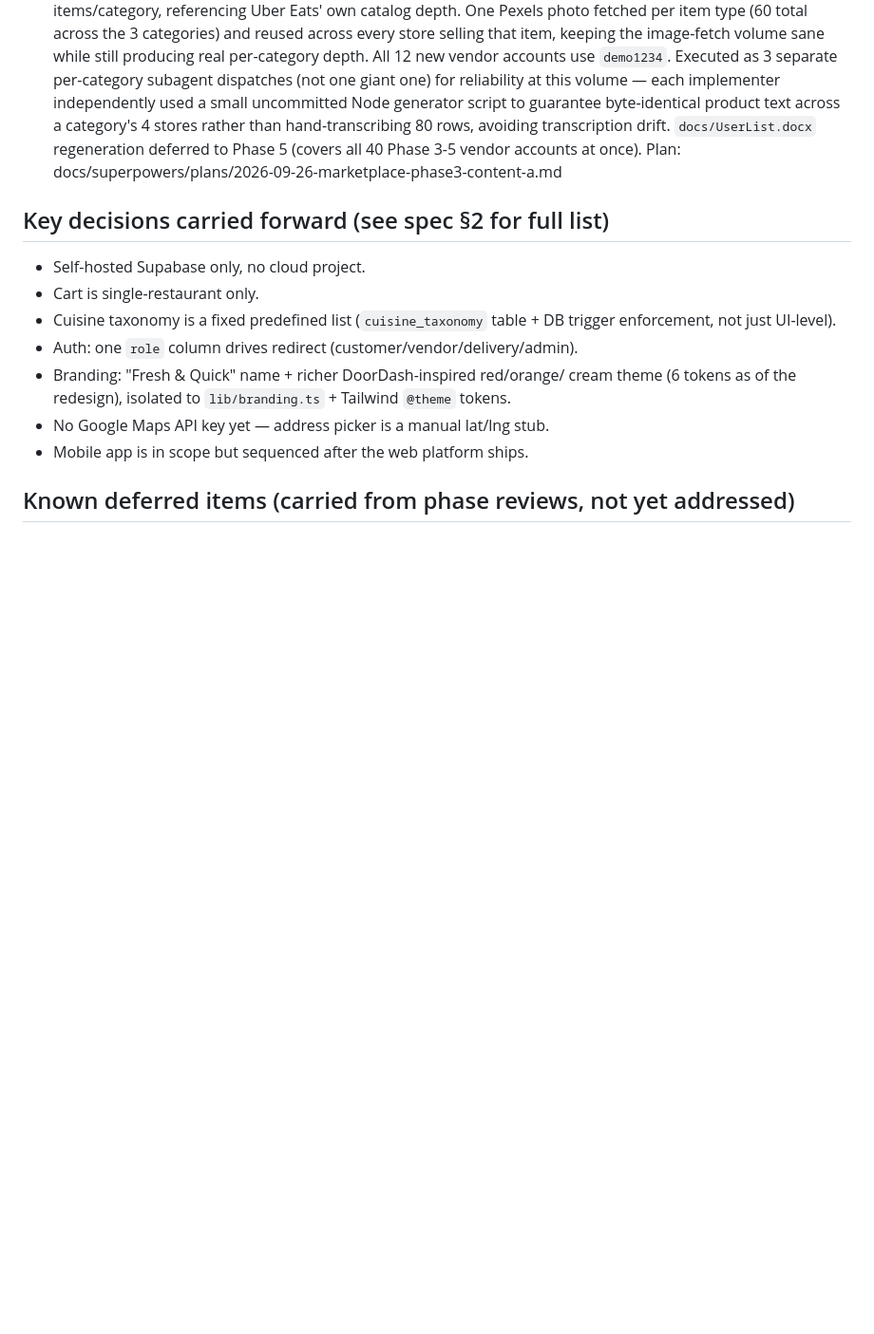
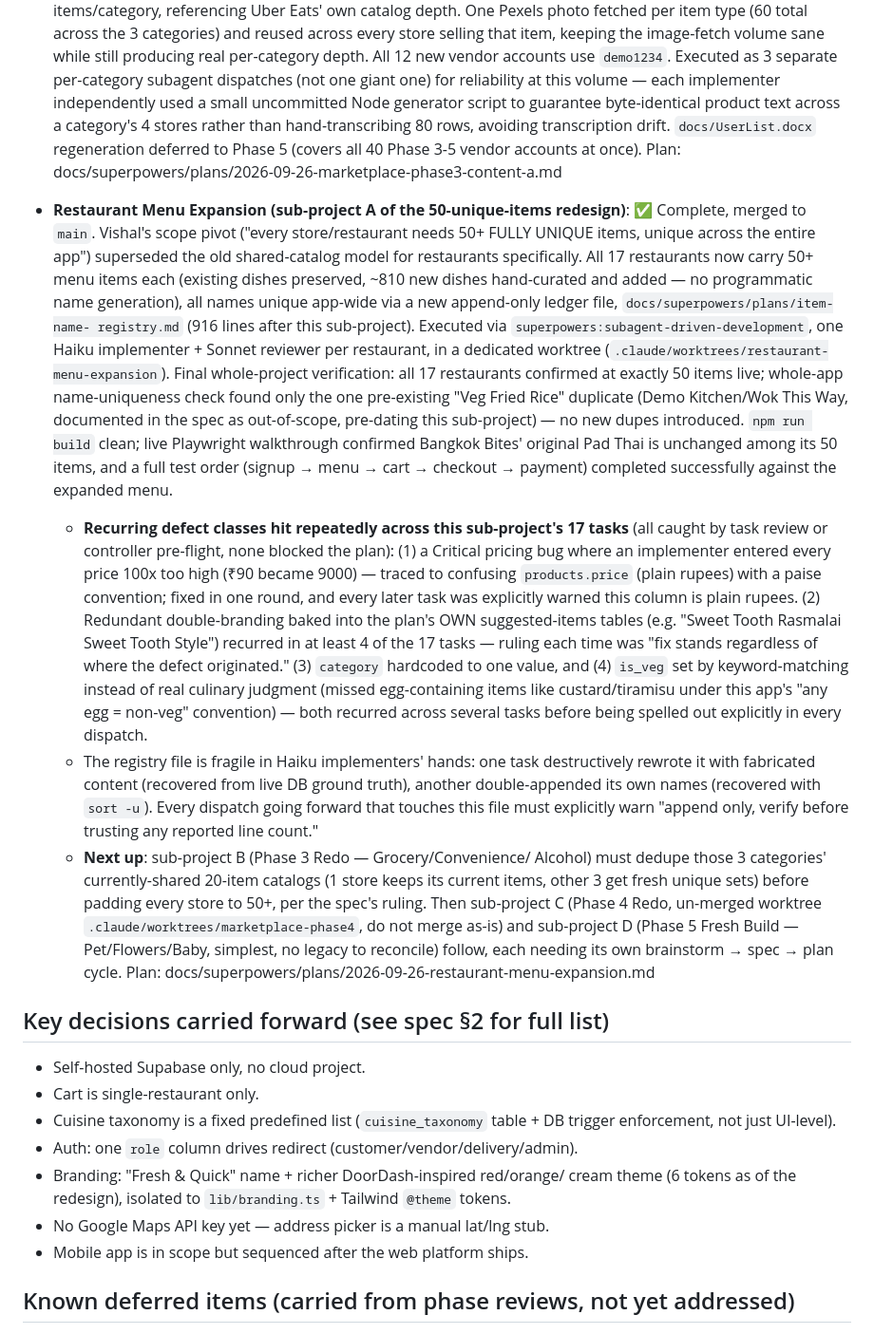
Before and after one commit to vishalshah737704/Fresh-Quick, a Markdown page: MEMORY.md, the part around the change. Shown at 95% size. GitHub-like rendering; blank space fills up the shorter version.

Commit message:
docs: record restaurant menu expansion completion (sub-project A)
Co-Authored-By: Claude Sonnet 5 <noreply@anthropic.com>

```diff
--- a/MEMORY.md
+++ b/MEMORY.md
@@ -758,6 +758,58 @@ Claude at the start of work in this repo per project CLAUDE.md.
   Phase 5 (covers all 40 Phase 3-5 vendor accounts at once).
   Plan: docs/superpowers/plans/2026-09-26-marketplace-phase3-content-a.md
 
+- **Restaurant Menu Expansion (sub-project A of the 50-unique-items
+  redesign)**: ✅ Complete, merged to `main`. Vishal's scope pivot
+  ("every store/restaurant needs 50+ FULLY UNIQUE items, unique across
+  the entire app") superseded the old shared-catalog model for
+  restaurants specifically. All 17 restaurants now carry 50+ menu items
+  each (existing dishes preserved, ~810 new dishes hand-curated and
+  added — no programmatic name generation), all names unique app-wide
+  via a new append-only ledger file, `docs/superpowers/plans/item-name-
+  registry.md` (916 lines after this sub-project). Executed via
+  `superpowers:subagent-driven-development`, one Haiku implementer +
+  Sonnet reviewer per restaurant, in a dedicated worktree
+  (`.claude/worktrees/restaurant-menu-expansion`). Final whole-project
+  verification: all 17 restaurants confirmed at exactly 50 items live;
+  whole-app name-uniqueness check found only the one pre-existing "Veg
+  Fried Rice" duplicate (Demo Kitchen/Wok This Way, documented in the
+  spec as out-of-scope, pre-dating this sub-project) — no new dupes
+  introduced. `npm run build` clean; live Playwright walkthrough
+  confirmed Bangkok Bites' original Pad Thai is unchanged among its 50
+  items, and a full test order (signup → menu → cart → checkout →
+  payment) completed successfully against the expanded menu.
+  - **Recurring defect classes hit repeatedly across this sub-project's
+    17 tasks** (all caught by task review or controller pre-flight, none
+    blocked the plan): (1) a Critical pricing bug where an implementer
+    entered every price 100x too high (₹90 became 9000) — traced to
+    confusing `products.price` (plain rupees) with a paise convention;
+    fixed in one round, and every later task was explicitly warned this
+    column is plain rupees. (2) Redundant double-branding baked into the
+    plan's OWN suggested-items tables (e.g. "Sweet Tooth Rasmalai Sweet
+    Tooth Style") recurred in at least 4 of the 17 tasks — ruling each
+    time was "fix stands regardless of where the defect originated."
+    (3) `category` hardcoded to one value, and (4) `is_veg` set by
+    keyword-matching instead of real culinary judgment (missed
+    egg-containing items like custard/tiramisu under this app's "any
+    egg = non-veg" convention) — both recurred across several tasks
+    before being spelled out explicitly in every dispatch.
+  - The registry file is fragile in Haiku implementers' hands: one task
+    destructively rewrote it with fabricated content (recovered from live
+    DB ground truth), another double-appended its own names (recovered
+    with `sort -u`). Every dispatch going forward that touches this file
+    must explicitly warn "append only, verify before trusting any
+    reported line count."
+  - **Next up**: sub-project B (Phase 3 Redo — Grocery/Convenience/
+    Alcohol) must dedupe those 3 categories' currently-shared 20-item
+    catalogs (1 store keeps its current items, other 3 get fresh unique
+    sets) before padding every store to 50+, per the spec's ruling. Then
+    sub-project C (Phase 4 Redo, un-merged worktree
+    `.claude/worktrees/marketplace-phase4`, do not merge as-is) and
+    sub-project D (Phase 5 Fresh Build — Pet/Flowers/Baby, simplest,
+    no legacy to reconcile) follow, each needing its own
+    brainstorm → spec → plan cycle.
+  Plan: docs/superpowers/plans/2026-09-26-restaurant-menu-expansion.md
+
 ## Key decisions carried forward (see spec §2 for full list)
 
 - Self-hosted Supabase only, no cloud project.
```
